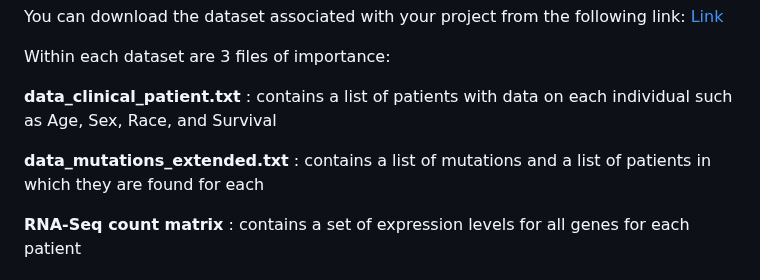
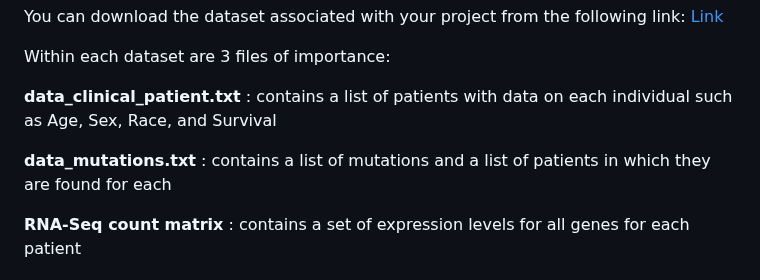
Before and after one commit to AIMLab-UBC/BMEG310, a Markdown page: FinalProject/FinalProjectOvervew.md, the part around the change. GitHub-like rendering.

```diff
--- a/FinalProject/FinalProjectOvervew.md
+++ b/FinalProject/FinalProjectOvervew.md
@@ -57,7 +57,7 @@ Within each dataset are 3 files of importance:
 
 **data_clinical_patient.txt** : contains a list of patients with data on each individual such as Age, Sex, Race, and Survival
 
-**data_mutations_extended.txt** : contains a list of mutations and a list of patients in which they are found for each
+**data_mutations.txt** : contains a list of mutations and a list of patients in which they are found for each
 
 **RNA-Seq count matrix** : contains a set of expression levels for all genes for each patient
 
```
